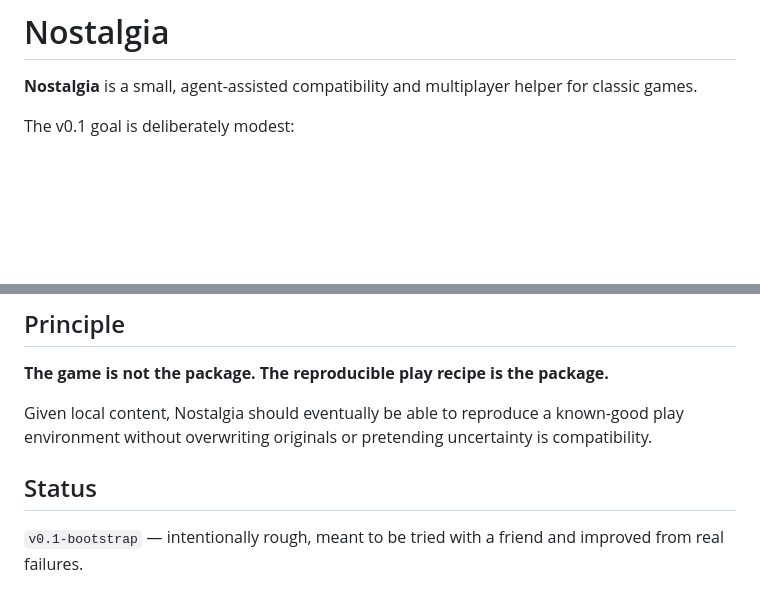
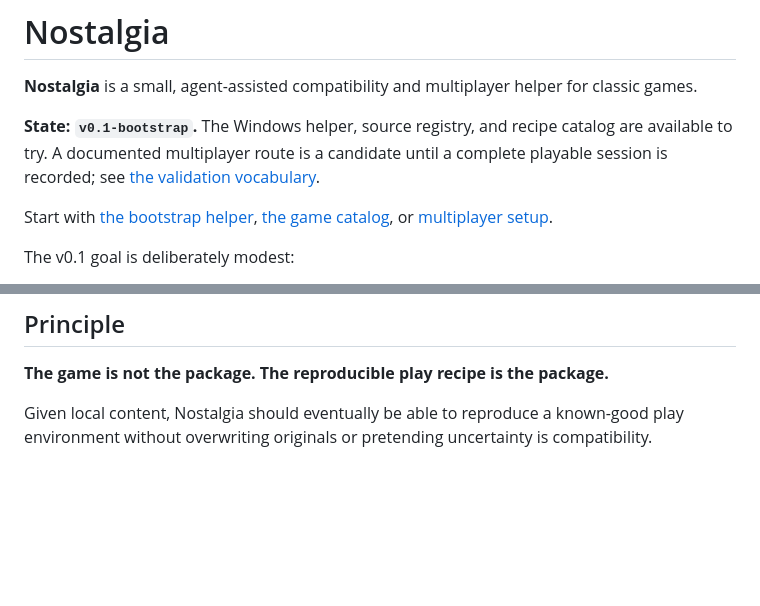
Before and after one commit to bdf1992/nostalgia, a Markdown page: README.md, 2 parts joined by grey strips. GitHub-like rendering; blank space fills up the shorter version.

Commit message:
docs: clarify project state and first steps

```diff
--- a/README.md
+++ b/README.md
@@ -1,6 +1,10 @@
 # Nostalgia
 
 **Nostalgia** is a small, agent-assisted compatibility and multiplayer helper for classic games.
+
+**State: `v0.1-bootstrap`.** The Windows helper, source registry, and recipe catalog are available to try. A documented multiplayer route is a candidate until a complete playable session is recorded; see [the validation vocabulary](AGENTS.md#validation-vocabulary).
+
+Start with [the bootstrap helper](#try-the-bootstrap-helper), [the game catalog](catalog/games.json), or [multiplayer setup](docs/MULTIPLAYER.md).
 
 The v0.1 goal is deliberately modest:
 
@@ -72,7 +76,3 @@ nostalgia.ps1              tiny Windows helper
 **The game is not the package. The reproducible play recipe is the package.**
 
 Given local content, Nostalgia should eventually be able to reproduce a known-good play environment without overwriting originals or pretending uncertainty is compatibility.
-
-## Status
-
-`v0.1-bootstrap` — intentionally rough, meant to be tried with a friend and improved from real failures.
```
